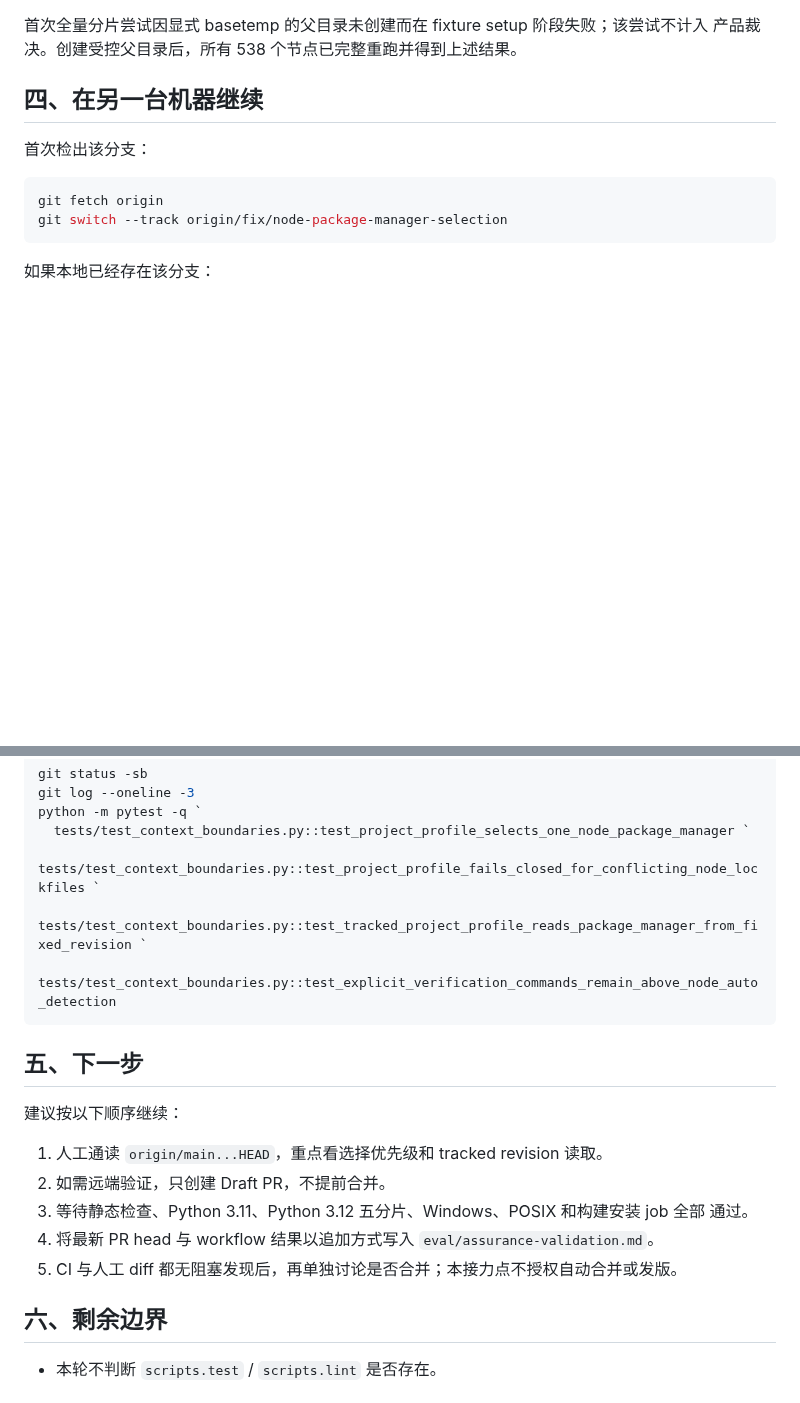
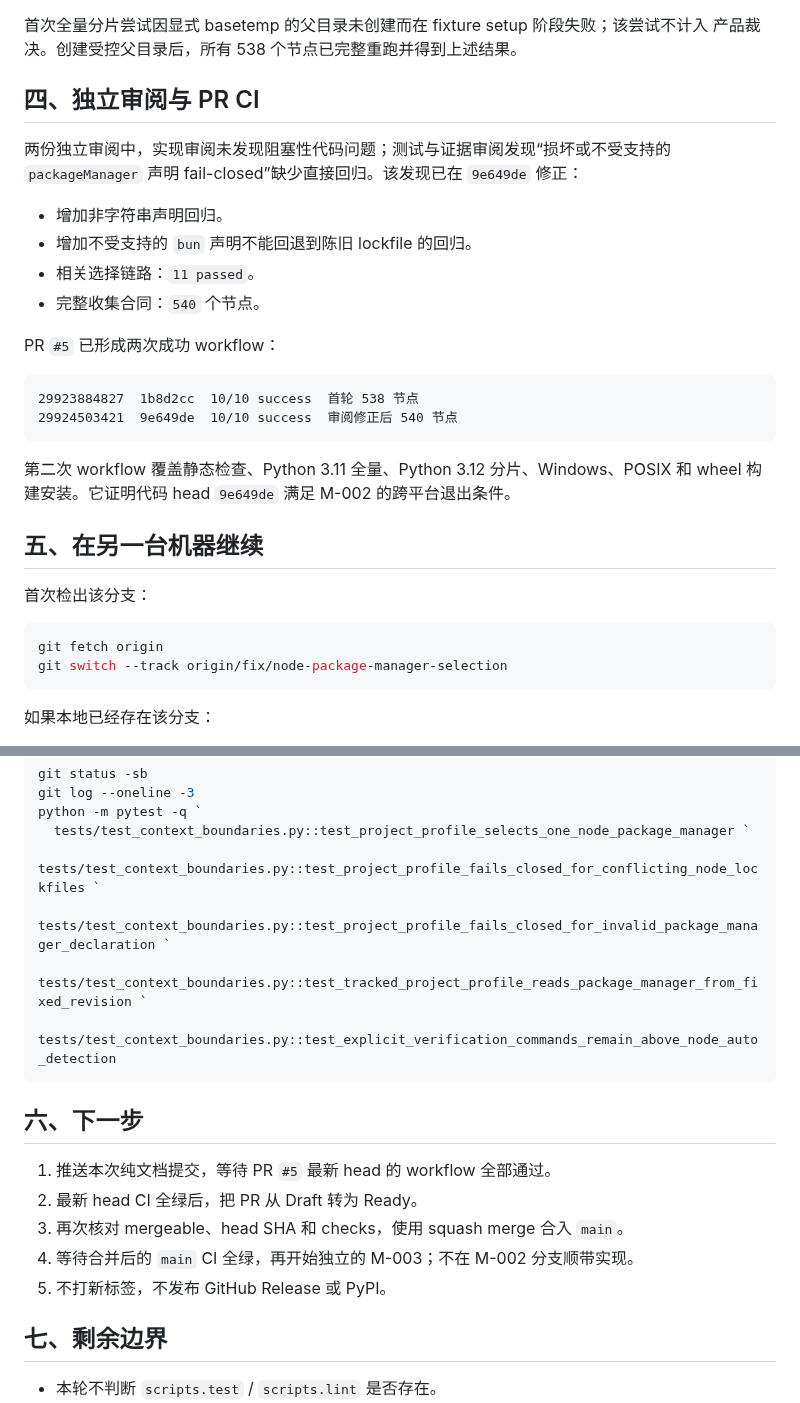
Before and after one commit to aki0225/vegaloom, a Markdown page: docs/M002-NODE-PACKAGE-MANAGER-HANDOFF.md, 2 parts joined by grey strips. Rendered like a GitHub page; blank space fills up the shorter version.

````diff
--- a/docs/M002-NODE-PACKAGE-MANAGER-HANDOFF.md
+++ b/docs/M002-NODE-PACKAGE-MANAGER-HANDOFF.md
@@ -63,7 +67,27 @@ M-002 已完成本地实现和完整节点覆盖，但**不要合并 `main`，
 首次全量分片尝试因显式 basetemp 的父目录未创建而在 fixture setup 阶段失败；该尝试不计入
 产品裁决。创建受控父目录后，所有 538 个节点已完整重跑并得到上述结果。
 
-## 四、在另一台机器继续
+## 四、独立审阅与 PR CI
+
+两份独立审阅中，实现审阅未发现阻塞性代码问题；测试与证据审阅发现“损坏或不受支持的
+`packageManager` 声明 fail-closed”缺少直接回归。该发现已在 `9e649de` 修正：
+
+- 增加非字符串声明回归。
+- 增加不受支持的 `bun` 声明不能回退到陈旧 lockfile 的回归。
+- 相关选择链路：`11 passed`。
+- 完整收集合同：`540` 个节点。
+
+PR `#5` 已形成两次成功 workflow：
+
+```text
+29923884827  1b8d2cc  10/10 success  首轮 538 节点
+29924503421  9e649de  10/10 success  审阅修正后 540 节点
+```
+
+第二次 workflow 覆盖静态检查、Python 3.11 全量、Python 3.12 分片、Windows、POSIX 和
+wheel 构建安装。它证明代码 head `9e649de` 满足 M-002 的跨平台退出条件。
+
+## 五、在另一台机器继续
 
 首次检出该分支：
 
@@ -87,22 +111,20 @@ git log --oneline -3
 python -m pytest -q `
   tests/test_context_boundaries.py::test_project_profile_selects_one_node_package_manager `
   tests/test_context_boundaries.py::test_project_profile_fails_closed_for_conflicting_node_lockfiles `
+  tests/test_context_boundaries.py::test_project_profile_fails_closed_for_invalid_package_manager_declaration `
   tests/test_context_boundaries.py::test_tracked_project_profile_reads_package_manager_from_fixed_revision `
   tests/test_context_boundaries.py::test_explicit_verification_commands_remain_above_node_auto_detection
 ```
 
-## 五、下一步
+## 六、下一步
 
-建议按以下顺序继续：
+1. 推送本次纯文档提交，等待 PR `#5` 最新 head 的 workflow 全部通过。
+2. 最新 head CI 全绿后，把 PR 从 Draft 转为 Ready。
+3. 再次核对 mergeable、head SHA 和 checks，使用 squash merge 合入 `main`。
+4. 等待合并后的 `main` CI 全绿，再开始独立的 M-003；不在 M-002 分支顺带实现。
+5. 不打新标签，不发布 GitHub Release 或 PyPI。
 
-1. 人工通读 `origin/main...HEAD`，重点看选择优先级和 tracked revision 读取。
-2. 如需远端验证，只创建 Draft PR，不提前合并。
-3. 等待静态检查、Python 3.11、Python 3.12 五分片、Windows、POSIX 和构建安装 job 全部
-   通过。
-4. 将最新 PR head 与 workflow 结果以追加方式写入 `eval/assurance-validation.md`。
-5. CI 与人工 diff 都无阻塞发现后，再单独讨论是否合并；本接力点不授权自动合并或发版。
-
-## 六、剩余边界
+## 七、剩余边界
 
 - 本轮不判断 `scripts.test` / `scripts.lint` 是否存在。
 - 不处理嵌套 workspace、bun/deno 或 Corepack 自动安装。
````
Also changed, not shown: other parts of docs/M002-NODE-PACKAGE-MANAGER-HANDOFF.md (+7 -3 lines), docs/ROADMAP.md (+4 -4 lines), eval/assurance-validation.md (+44 -0 lines).
